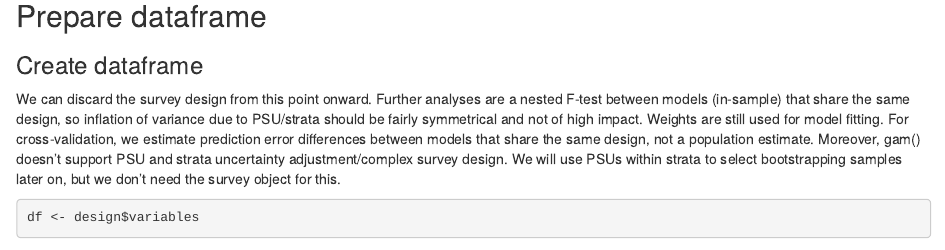
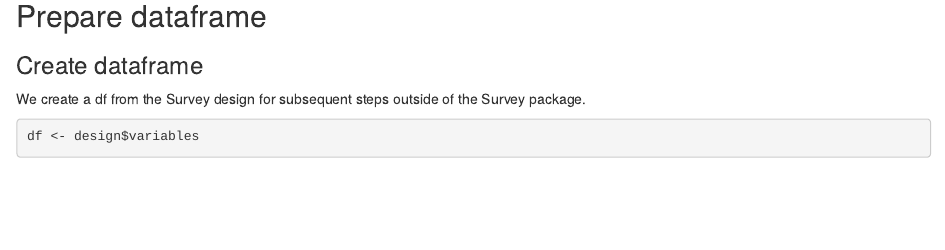
Before and after one commit to thepyottlab/NHANES-Hearing-and-Biological-Age-Analysis, an R Markdown document (scripts/02_data_preprocessing.Rmd): the page in a window 1100 px wide, from 14780 px down. Rendered offline with R 4.5, knitr and Pandoc, with nearby package versions; some code elsewhere in the file could not run offline; common packages that the code uses without loading them are loaded.

Commit message:
Update dataframe creation text

````diff
--- a/scripts/02_data_preprocessing.Rmd
+++ b/scripts/02_data_preprocessing.Rmd
@@ -837,13 +837,7 @@ df_train_hd <- bioage_results$train_data_hd
 
 ### Create dataframe
 
-We can discard the survey design from this point onward. Further analyses are a nested F-test
-between models (in-sample) that share the same design, so inflation of variance due to PSU/strata
-should be fairly symmetrical and not of high impact. Weights are still used for model fitting. For
-cross-validation, we estimate prediction error differences between models that share the same
-design, not a population estimate. Moreover, gam() doesn't support PSU and strata uncertainty
-adjustment/complex survey design. We will use PSUs within strata to select bootstrapping samples
-later on, but we don't need the survey object for this.
+We create a df from the Survey design for subsequent steps outside of the Survey package.
 
 ```{r extract_df}
 df <- design$variables
````
